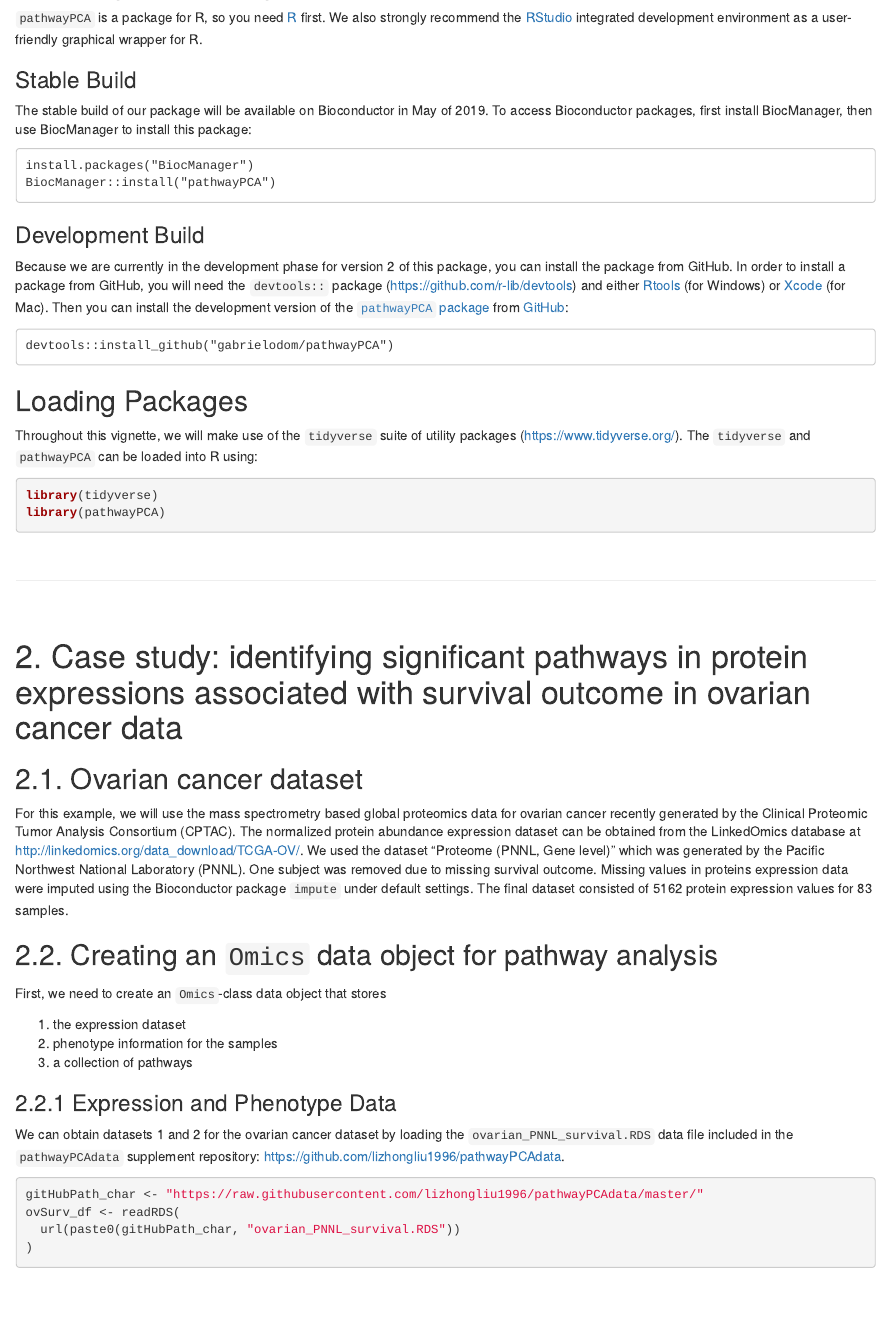
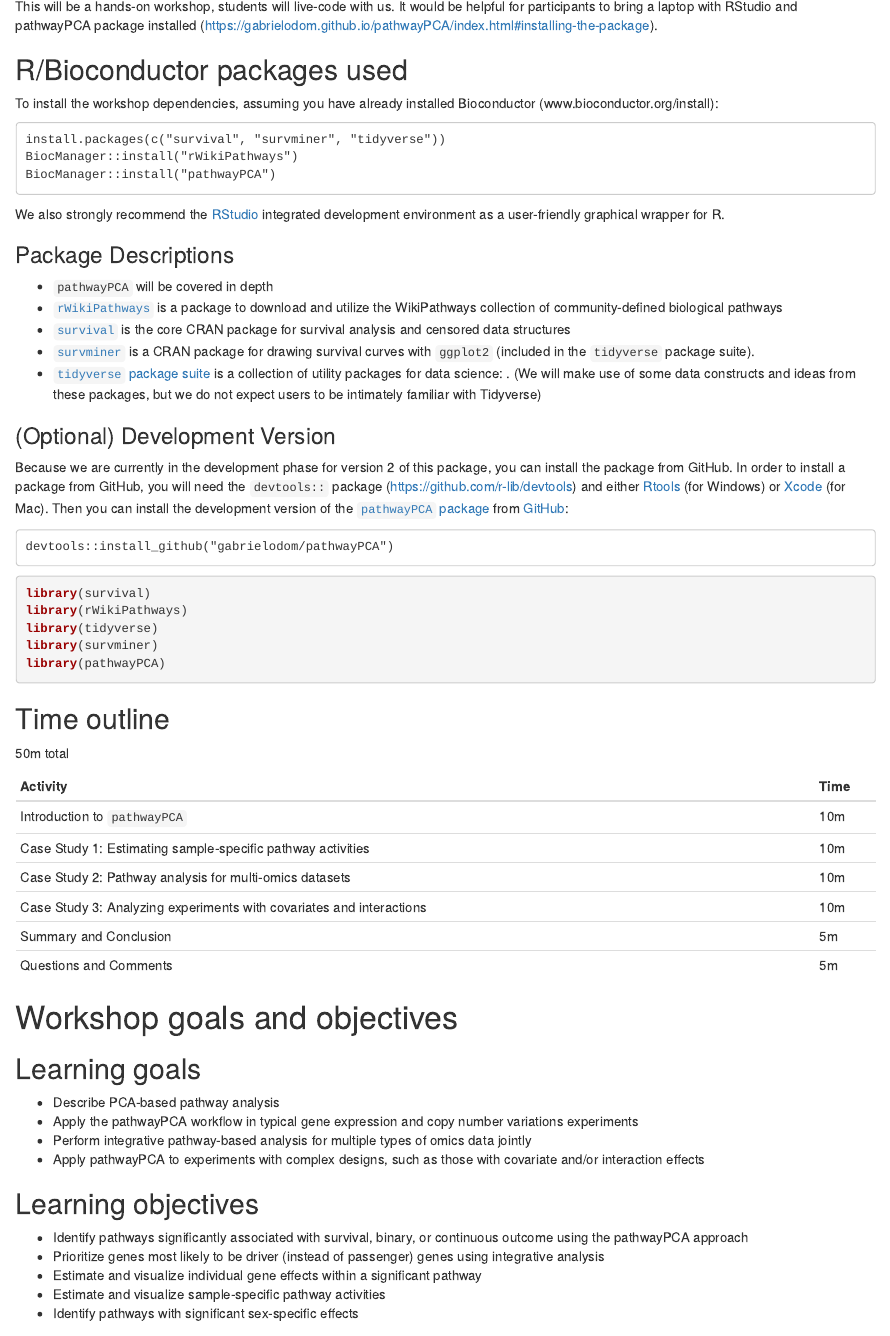
Before and after one commit to gabrielodom/Bioc2019pathwayPCA, an R Markdown document (vignettes/integrative_pathway_analysis-rmd.Rmd): the page in a window 1100 px wide, from 460 px down before the commit and from 710 px down after it. Rendered offline with R 4.5, knitr and Pandoc, with nearby package versions; drawn as R Markdown's standard HTML page in place of the format the file asks for; some code elsewhere in the file could not run offline.

Commit message:
added required front matter to vignette

````diff
--- a/vignettes/integrative_pathway_analysis-rmd.Rmd
+++ b/vignettes/integrative_pathway_analysis-rmd.Rmd
@@ -3,9 +3,9 @@ title: "Integrative Pathway Analysis with pathwayPCA"
 author: "Gabriel Odom, Yuguang Ban, Lily Wang, & Xi Chen"
 date: "`r Sys.Date()`"
 output:
-  rmarkdown::html_vignette:
+  BiocStyle::html_document:
+    number_sections: yes
     toc: true
-    toc_depth: 2
 vignette: >
   %\VignetteIndexEntry{Integrative Pathway Analysis with pathwayPCA}
   %\VignetteEncoding{UTF-8}
@@ -20,3 +50,68 @@ knitr::opts_chunk$set(collapse = TRUE,
+This will be a hands-on workshop, students will live-code with us. It would be helpful for participants to bring a laptop with RStudio and pathwayPCA package installed (https://gabrielodom.github.io/pathwayPCA/index.html#installing-the-package).
+
+## R/Bioconductor packages used
+
+To install the workshop dependencies, assuming you have already installed Bioconductor (www.bioconductor.org/install):
+```
+install.packages(c("survival", "survminer", "tidyverse"))
+BiocManager::install("rWikiPathways")
+BiocManager::install("pathwayPCA")
+```
+
+We also strongly recommend the [RStudio](https://www.rstudio.com/products/rstudio/download/) integrated development environment as a user-friendly graphical wrapper for R.
+
+### Package Descriptions
+* `pathwayPCA` will be covered in depth
+* [`rWikiPathways`](https://bioconductor.org/packages/release/bioc/html/rWikiPathways.html) is a package to download and utilize the WikiPathways collection of community-defined biological pathways
+* [`survival`]() is the core CRAN package for survival analysis and censored data structures
+* [`survminer`](https://cran.r-project.org/package=survminer) is a CRAN package for drawing survival curves with `ggplot2` (included in the `tidyverse` package suite).
+* [`tidyverse` package suite](https://www.tidyverse.org/) is a collection of utility packages for data science: . (We will make use of some data constructs and ideas from these packages, but we do not expect users to be intimately familiar with Tidyverse)
+
+
+### (Optional) Development Version
+Because we are currently in the development phase for version 2 of this package, you can install the package from GitHub. In order to install a package from GitHub, you will need the `devtools::` package (https://github.com/r-lib/devtools) and either [Rtools](https://cran.r-project.org/bin/windows/Rtools/) (for Windows) or [Xcode](https://developer.apple.com/xcode/) (for Mac). Then you can install the development version of the [`pathwayPCA` package](https://github.com/gabrielodom/pathwayPCA) from [GitHub](https://github.com/):
+```
+devtools::install_github("gabrielodom/pathwayPCA")
+```
+
+
+```{r, message=FALSE}
+library(survival)
+library(rWikiPathways)
+library(tidyverse)
+library(survminer)
+library(pathwayPCA)
+```
+
+## Time outline
+
+50m total
+
+| Activity                                                             | Time |
+|----------------------------------------------------------------------|------|
+| Introduction to `pathwayPCA`                                         | 10m  |
+| Case Study 1: Estimating sample-specific pathway activities          | 10m  |
+| Case Study 2: Pathway analysis for multi-omics datasets              | 10m  |
+| Case Study 3: Analyzing experiments with covariates and interactions | 10m  |
+| Summary and Conclusion                                               | 5m   |
+| Questions and Comments                                               | 5m   |
+
+# Workshop goals and objectives
+
+## Learning goals
+
+* Describe PCA-based pathway analysis
+* Apply the pathwayPCA workflow in typical gene expression and copy number variations experiments
+* Perform integrative pathway-based analysis for multiple types of omics data jointly
+* Apply pathwayPCA to experiments with complex designs, such as those with covariate and/or interaction effects
+
+## Learning objectives
+
+* Identify pathways significantly associated with survival, binary, or continuous outcome using the pathwayPCA approach
+* Prioritize genes most likely to be driver (instead of passenger) genes using integrative analysis
+* Estimate and visualize individual gene effects within a significant pathway
+* Estimate and visualize sample-specific pathway activities
+* Identify pathways with significant sex-specific effects
 
 
 
@@ -37,24 +130,3 @@ knitr::opts_chunk$set(collapse = TRUE,
-`pathwayPCA` is a package for R, so you need [R](https://cloud.r-project.org/) first. We also strongly recommend the [RStudio](https://www.rstudio.com/products/rstudio/download/) integrated development environment as a user-friendly graphical wrapper for R.
-
-### Stable Build
-The stable build of our package will be available on Bioconductor in May of 2019. To access Bioconductor packages, first install BiocManager, then use BiocManager to install this package:
-```
-install.packages("BiocManager")
-BiocManager::install("pathwayPCA")
-```
-
-### Development Build
-Because we are currently in the development phase for version 2 of this package, you can install the package from GitHub. In order to install a package from GitHub, you will need the `devtools::` package (https://github.com/r-lib/devtools) and either [Rtools](https://cran.r-project.org/bin/windows/Rtools/) (for Windows) or [Xcode](https://developer.apple.com/xcode/) (for Mac). Then you can install the development version of the [`pathwayPCA` package](https://github.com/gabrielodom/pathwayPCA) from [GitHub](https://github.com/):
-```
-devtools::install_github("gabrielodom/pathwayPCA")
-```
-
-## Loading Packages
-Throughout this vignette, we will make use of the `tidyverse` suite of utility packages (https://www.tidyverse.org/). The `tidyverse` and `pathwayPCA` can be loaded into R using:
-```{r packLoad, message=FALSE}
-library(tidyverse)
-library(pathwayPCA)
-```
 
 </br>
 
````
Also changed, not shown: vignettes/integrative_pathway_analysis-rmd.Rmd (38 more changed lines).
